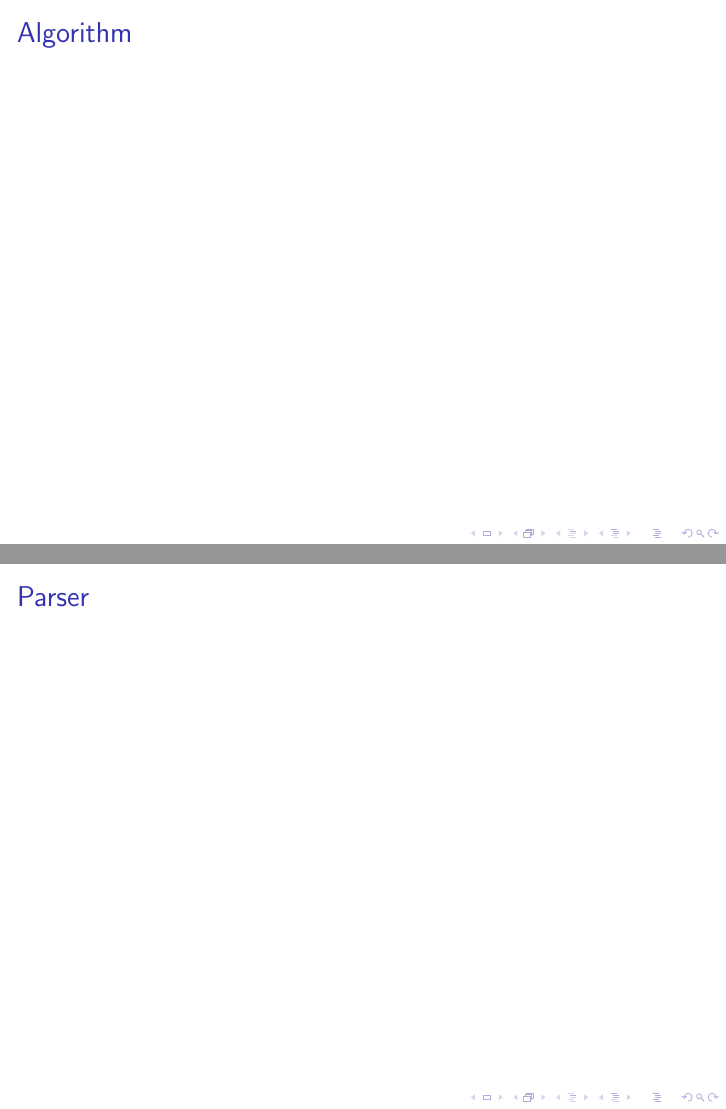
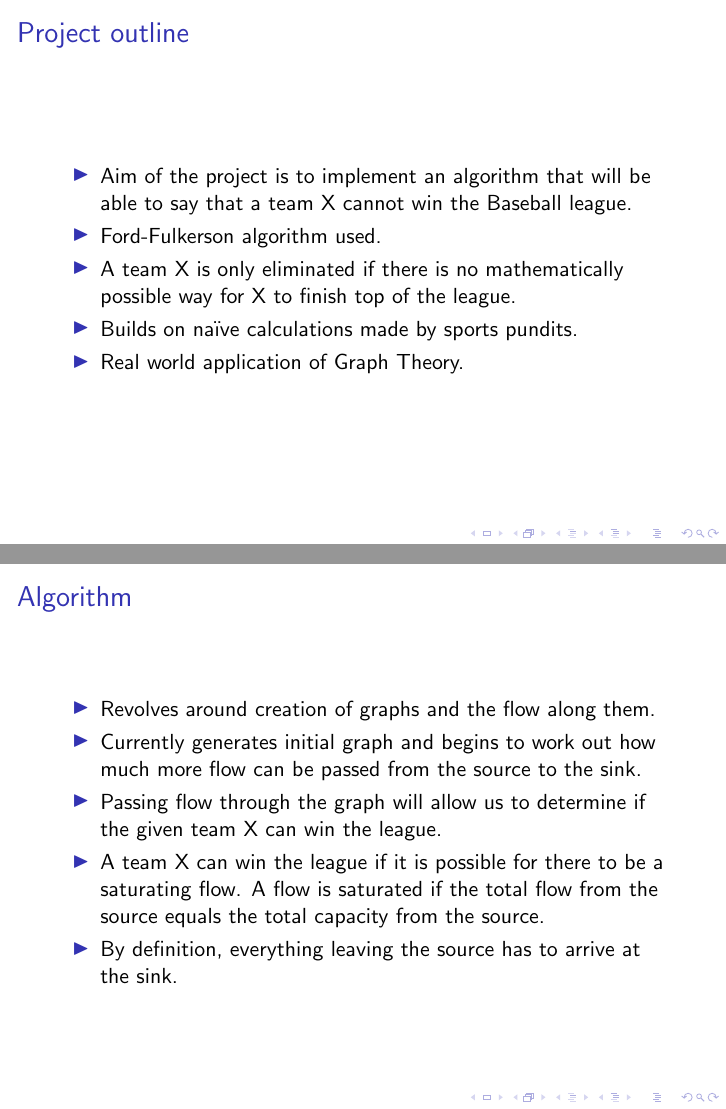
Before and after one commit to TeamW/Sports-Elimination-TP3, LaTeX slides (presentation/presentation.tex): pages 3 and 4 of 7 before the commit and pages 8 and 14 of 18 after it, joined at a grey line. Compiled offline with pdfLaTeX.

Commit message:
Uploads idea for project outline and algorithm

```diff
--- a/presentation/presentation.tex
+++ b/presentation/presentation.tex
@@ -12,22 +10,40 @@
 }
 \date{December 5, 2012}
-
 \begin{document}
-
 \frame{\titlepage}
-
 \section[Outline]{}
 \frame{\tableofcontents}
-
+\section{Project outline}
 \section{Progress so far}
 \subsection{Algorithm - Gordon Reid and Ryan Wells}
 \subsection{Parser - Kristopher Stewart and James Gallagher}
 \subsection{User Interface - David Selkirk}
-\frame
-{
-	\frametitle{Algorithm}
+\frame{
+  \frametitle{Project outline}
+  \begin{itemize}
+  \item<2-> Aim of the project is to implement an algorithm that
+  will be able to say that a team X cannot win the Baseball league.
+  % Based on schedule of remaining games and current standings.
+  \item<3-> Ford-Fulkerson algorithm used.
+  % Briefly describe it (?)
+  \item<4-> A team X is only eliminated if there is no mathematically possible
+  way for X to finish top of the league.
+  \item<5-> Builds on na\"{\i}ve calculations made by sports pundits.
+  \item<6-> Real world application of Graph Theory.
+  \end{itemize}
 }
-\frame
-{
-	\frametitle{Parser}
+\frame{
+  \frametitle{Algorithm}
+  \begin{itemize}
+  \item<2-> Revolves around creation of graphs and the flow along them.
+  \item<3-> Currently generates initial graph and begins to work out how much
+  more flow can be passed from the source to the sink.
+  \item<4-> Passing flow through the graph will allow us to determine if the
+  given team X can win the league.
+  \item<5-> A team X can win the league if it is possible for there to be a
+  saturating flow. A flow is saturated if the total flow from the source equals
+  the total capacity from the source.
+  \item<6-> By definition, everything leaving the source has to arrive at the
+  sink.
+  \end{itemize}
 }
```
Also changed, not shown: presentation/presentation.tex (25 more changed lines).
